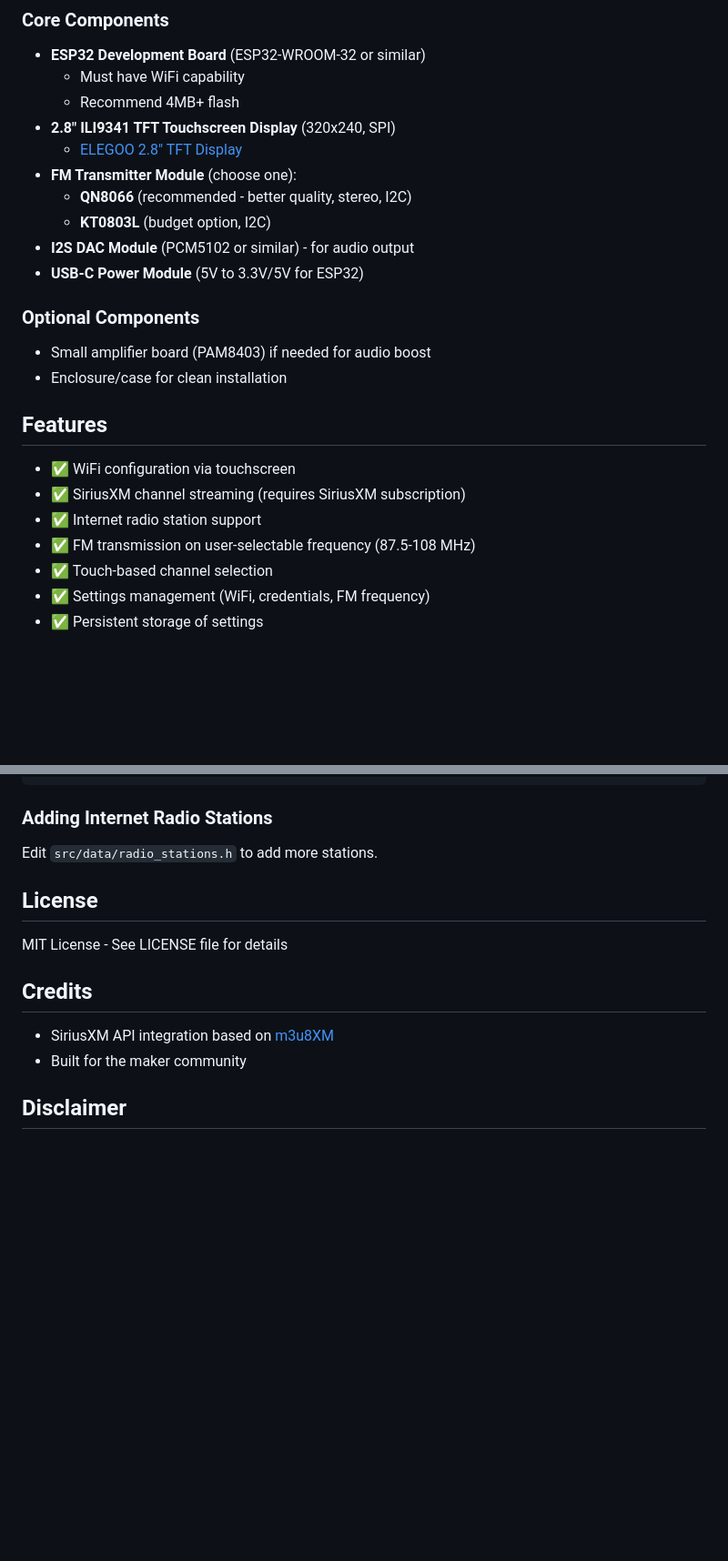
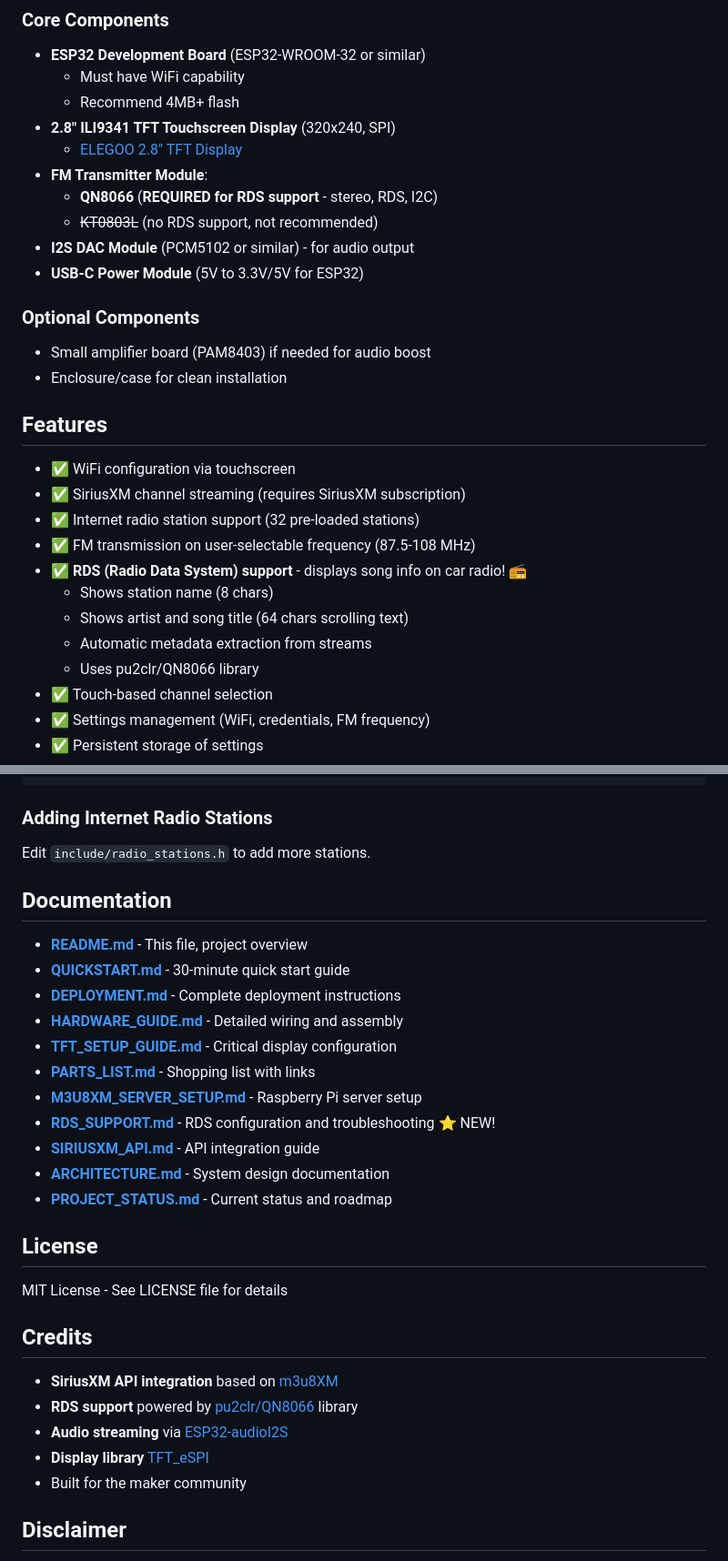
Before and after one commit to neilyboy/esp32-sxm-inetradio, a Markdown page: README.md, 2 parts joined by grey strips. Shown: that part at 91% size. GitHub-like rendering; blank space fills up the shorter version.

Commit message:
Update README with RDS feature highlight and documentation links

````diff
--- a/README.md
+++ b/README.md
@@ -10,9 +10,9 @@ A standalone ESP32-based internet radio that streams SiriusXM and internet radio
   - Recommend 4MB+ flash
 - **2.8" ILI9341 TFT Touchscreen Display** (320x240, SPI)
   - [ELEGOO 2.8" TFT Display](https://www.amazon.com/ELEGOO-Display-Acrylic-Protector-Projects/dp/B0FJQJZYXG)
-- **FM Transmitter Module** (choose one):
-  - **QN8066** (recommended - better quality, stereo, I2C)
-  - **KT0803L** (budget option, I2C)
+- **FM Transmitter Module**:
+  - **QN8066** (**REQUIRED for RDS support** - stereo, RDS, I2C)
+  - ~~KT0803L~~ (no RDS support, not recommended)
 - **I2S DAC Module** (PCM5102 or similar) - for audio output
 - **USB-C Power Module** (5V to 3.3V/5V for ESP32)
 
@@ -24,8 +24,13 @@ A standalone ESP32-based internet radio that streams SiriusXM and internet radio
 
 - ✅ WiFi configuration via touchscreen
 - ✅ SiriusXM channel streaming (requires SiriusXM subscription)
-- ✅ Internet radio station support
+- ✅ Internet radio station support (32 pre-loaded stations)
 - ✅ FM transmission on user-selectable frequency (87.5-108 MHz)
+- ✅ **RDS (Radio Data System) support** - displays song info on car radio! 📻
+  - Shows station name (8 chars)
+  - Shows artist and song title (64 chars scrolling text)
+  - Automatic metadata extraction from streams
+  - Uses pu2clr/QN8066 library
 - ✅ Touch-based channel selection
 - ✅ Settings management (WiFi, credentials, FM frequency)
 - ✅ Persistent storage of settings
@@ -258,7 +263,21 @@ esp32-sxm-intradio/
 ```
 
 ### Adding Internet Radio Stations
-Edit `src/data/radio_stations.h` to add more stations.
+Edit `include/radio_stations.h` to add more stations.
+
+## Documentation
+
+- **[README.md](README.md)** - This file, project overview
+- **[QUICKSTART.md](QUICKSTART.md)** - 30-minute quick start guide
+- **[DEPLOYMENT.md](DEPLOYMENT.md)** - Complete deployment instructions
+- **[HARDWARE_GUIDE.md](HARDWARE_GUIDE.md)** - Detailed wiring and assembly
+- **[TFT_SETUP_GUIDE.md](TFT_SETUP_GUIDE.md)** - Critical display configuration
+- **[PARTS_LIST.md](PARTS_LIST.md)** - Shopping list with links
+- **[M3U8XM_SERVER_SETUP.md](M3U8XM_SERVER_SETUP.md)** - Raspberry Pi server setup
+- **[RDS_SUPPORT.md](RDS_SUPPORT.md)** - RDS configuration and troubleshooting ⭐ NEW!
+- **[SIRIUSXM_API.md](SIRIUSXM_API.md)** - API integration guide
+- **[ARCHITECTURE.md](ARCHITECTURE.md)** - System design documentation
+- **[PROJECT_STATUS.md](PROJECT_STATUS.md)** - Current status and roadmap
 
 ## License
 
@@ -266,7 +285,10 @@ MIT License - See LICENSE file for details
 
 ## Credits
 
-- SiriusXM API integration based on [m3u8XM](https://github.com/myselfondiscord/m3u8XM)
+- **SiriusXM API integration** based on [m3u8XM](https://github.com/myselfondiscord/m3u8XM)
+- **RDS support** powered by [pu2clr/QN8066](https://github.com/pu2clr/QN8066) library
+- **Audio streaming** via [ESP32-audioI2S](https://github.com/schreibfaul1/ESP32-audioI2S)
+- **Display library** [TFT_eSPI](https://github.com/Bodmer/TFT_eSPI)
 - Built for the maker community
 
 ## Disclaimer
````
